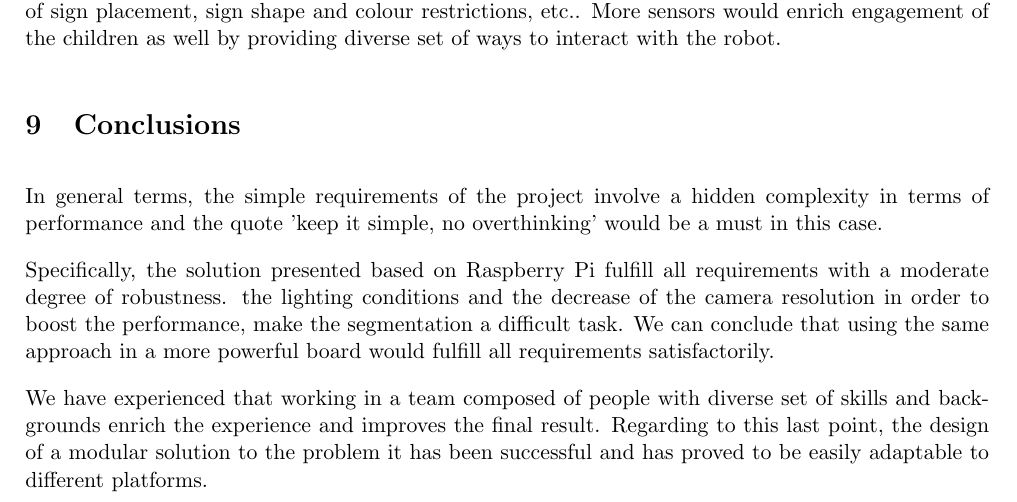
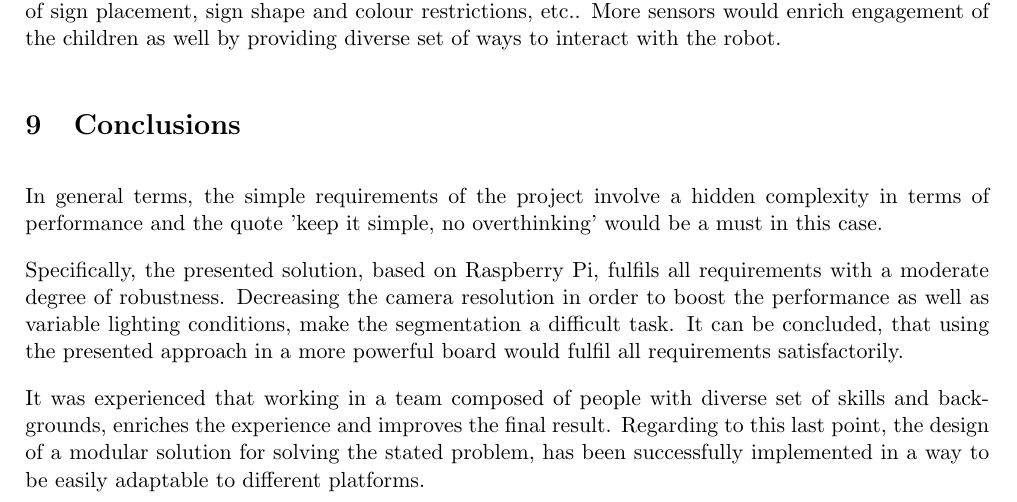
Before and after one commit to FerranGarcia/iWiggle, a LaTeX paper (Documents/report/report.tex, which reads Documents/report/parts/conclusions.tex): part of page 24 of 25, cut so that both start at the same text. Compiled offline with pdfLaTeX.

Commit message:
review of conclusions

```diff
--- a/Documents/report/parts/conclusions.tex
+++ b/Documents/report/parts/conclusions.tex
@@ -1,5 +1,5 @@
 In general terms, the simple requirements of the project involve a hidden complexity in terms of performance and the quote 'keep it simple, no overthinking' would be a must in this case.
 
-Specifically, the solution presented based on Raspberry Pi fulfill all requirements with a moderate degree of robustness. the lighting conditions and the decrease of the camera resolution in order to boost the performance, make the segmentation a difficult task. We can conclude that using the same approach in a more powerful board would fulfill all requirements satisfactorily.
+Specifically, the presented solution, based on Raspberry Pi, fulfils all requirements with a moderate degree of robustness. Decreasing the camera resolution in order to boost the performance as well as variable lighting conditions, make the segmentation a difficult task. It can be concluded, that using the presented approach in a more powerful board would fulfil all requirements satisfactorily.
 
-We have experienced that working in a team composed of people with diverse set of skills and backgrounds enrich the experience and improves the final result. Regarding to this last point, the design of a modular solution to the problem it has been successful and has proved to be easily adaptable to different platforms.
+It was experienced that working in a team composed of people with diverse set of skills and backgrounds, enriches the experience and improves the final result. Regarding to this last point, the design of a modular solution for solving the stated problem, has been successfully implemented in a way to be easily adaptable to different platforms.
```
